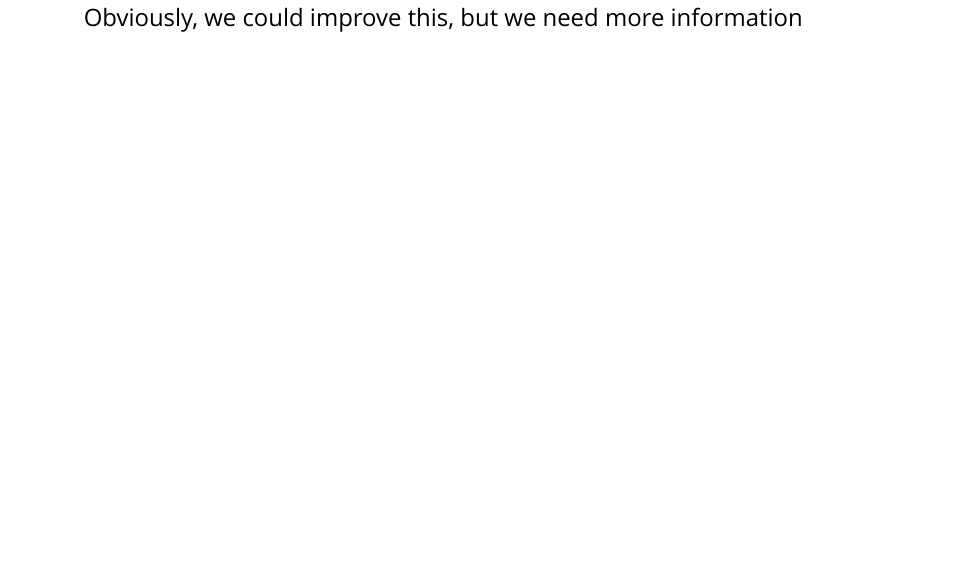
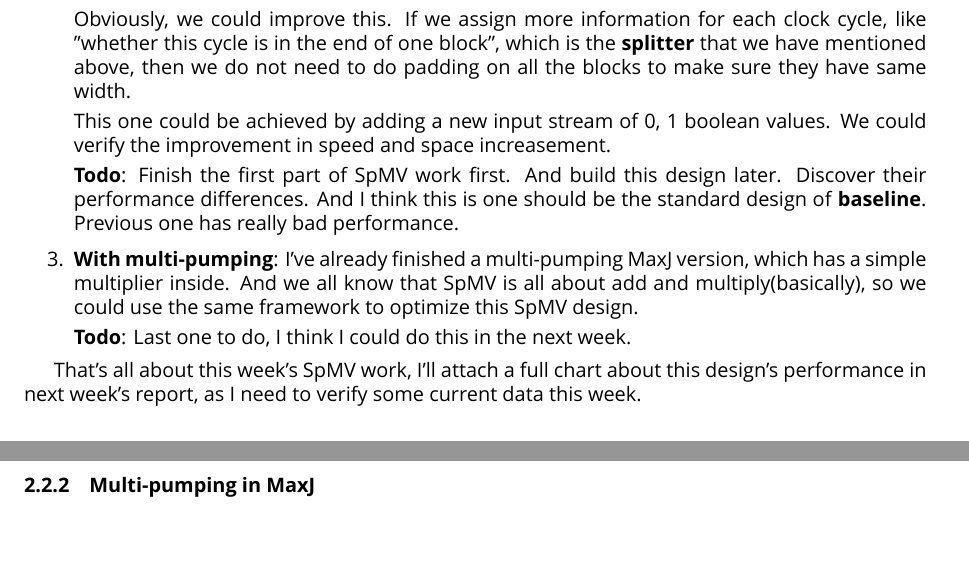
Before and after one commit to VELVETDETH/ImperialSummerReports, a LaTeX document (report-main.tex, which reads archive/week4-report.tex): part of page 5 of 5 before the commit and two parts of pages 5 and 6 of 6 after it, the two joined at a grey line, cut at the place of the change, the shorter picture padded with empty space. Compiled offline with XeLaTeX; a missing font is replaced by an installed copy or a similar font.

Commit message:
Finished SpMV part.

```diff
--- a/archive/week4-report.tex
+++ b/archive/week4-report.tex
@@ -16,5 +21,20 @@ According to the plan, I've finished the baseline version of CSRp SpMV on time.
 	\sum_{i}^{Np} row_i.width
 \]
 
-Obviously, we could improve this, but we need more information
+where N is the number of blocks, and p is the level of parallelization. If we have N and p assigned, then the whole number of rows should be Np. The \textbf{width} is the number of non-zeros for each row or block. Especially for blocks, their width is the maximal width among all rows in that block.
+
+Obviously, we could improve this. If we assign more information for each clock cycle, like "whether this cycle is in the end of one block", which is the \textbf{splitter} that we have mentioned above, then we do not need to do padding on all the blocks to make sure they have same width.
+
+This one could be achieved by adding a new input stream of 0, 1 boolean values. We could verify the improvement in speed and space increasement.
+
+\textbf{Todo}: Finish the first part of SpMV work first. And build this design later. Discover their performance differences. And I think this is one should be the standard design of \textbf{baseline}. Previous one has really bad performance.
+
+\item
+\textbf{With multi-pumping}: I've already finished a multi-pumping MaxJ version, which has a simple multiplier inside. And we all know that SpMV is all about add and multiply(basically), so we could use the same framework to optimize this SpMV design.
+
+\textbf{Todo}: Last one to do, I think I could do this in the next week.
 \end{enumerate}
+
+That's all about this week's SpMV work, I'll attach a full chart about this design's performance in next week's report, as I need to verify some current data this week.
+
+\subsubsection{Multi-pumping in MaxJ}
--- a/report-main.tex
+++ b/report-main.tex
@@ -1,4 +1,4 @@
-\documentclass[a4paper, 12pt]{article}
+\documentclass[a4paper, 10pt]{article}
 
 \usepackage{fontspec}
 \setmainfont{Lucida Bright}
```
Also changed, not shown: report-main.pdf, archive/week4-report.tex (7 more changed lines).
